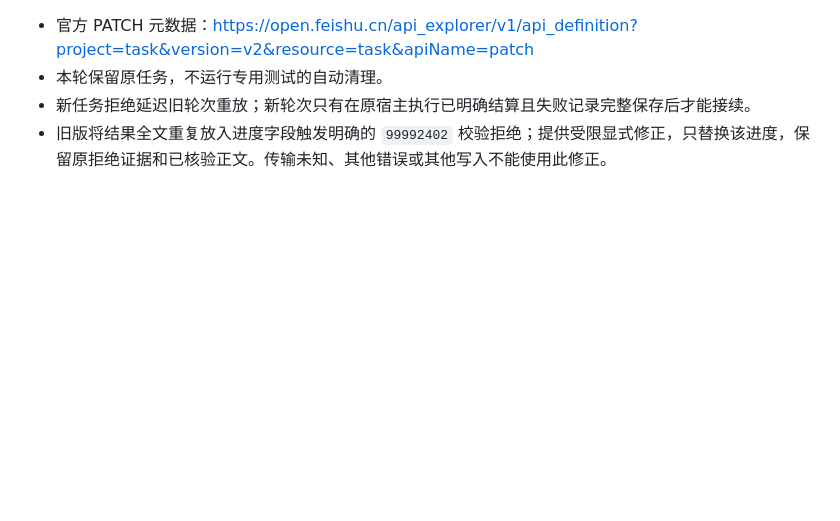
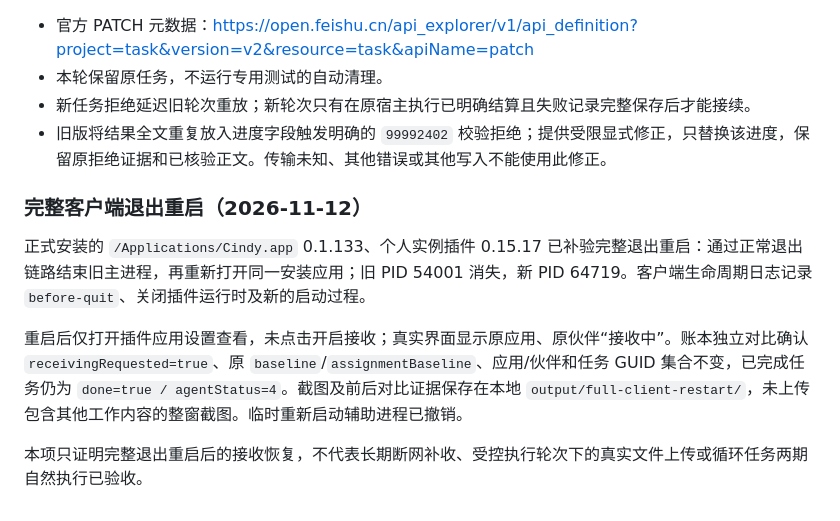
Before and after one commit to lengjingxu/cindy-feishu-task-plugin, a Markdown page: docs/compatibility.md, the part around the change. Rendered like a GitHub page; blank space fills up the shorter version.

Commit message:
docs: verify reception after full official client restart
Signed-off-by: Leng <Lengjingxu@gmail.com>

```diff
--- a/docs/compatibility.md
+++ b/docs/compatibility.md
@@ -58,3 +58,11 @@
 - 本轮保留原任务，不运行专用测试的自动清理。
 - 新任务拒绝延迟旧轮次重放；新轮次只有在原宿主执行已明确结算且失败记录完整保存后才能接续。
 - 旧版将结果全文重复放入进度字段触发明确的 `99992402` 校验拒绝；提供受限显式修正，只替换该进度，保留原拒绝证据和已核验正文。传输未知、其他错误或其他写入不能使用此修正。
+
+### 完整客户端退出重启（2026-11-12）
+
+正式安装的 `/Applications/Cindy.app` 0.1.133、个人实例插件 0.15.17 已补验完整退出重启：通过正常退出链路结束旧主进程，再重新打开同一安装应用；旧 PID 54001 消失，新 PID 64719。客户端生命周期日志记录 `before-quit`、关闭插件运行时及新的启动过程。
+
+重启后仅打开插件应用设置查看，未点击开启接收；真实界面显示原应用、原伙伴“接收中”。账本独立对比确认 `receivingRequested=true`、原 `baseline`/`assignmentBaseline`、应用/伙伴和任务 GUID 集合不变，已完成任务仍为 `done=true / agentStatus=4`。截图及前后对比证据保存在本地 `output/full-client-restart/`，未上传包含其他工作内容的整窗截图。临时重新启动辅助进程已撤销。
+
+本项只证明完整退出重启后的接收恢复，不代表长期断网补收、受控执行轮次下的真实文件上传或循环任务两期自然执行已验收。
```
